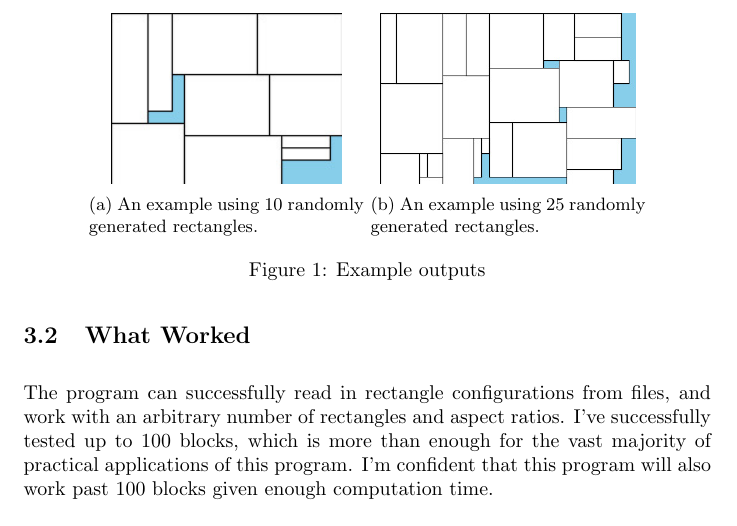
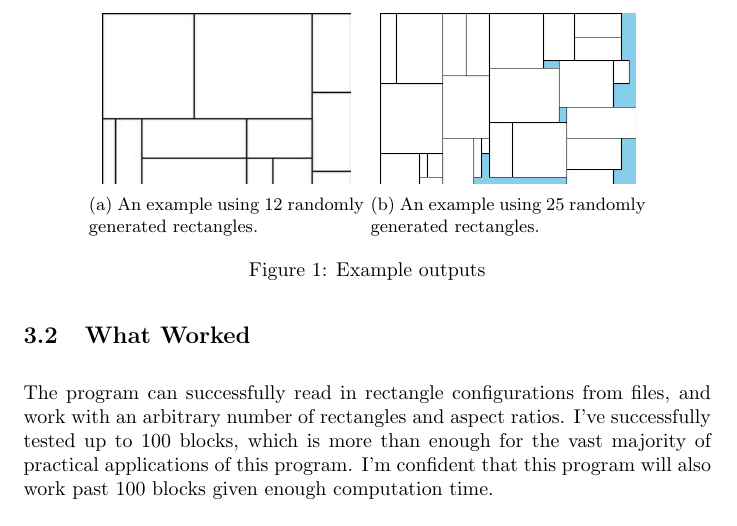
Before and after one commit to 98WuG/SeniorResearch, a LaTeX document (paper/paper.tex): part of page 7 of 9, cut so that both start at the same text. Compiled offline with pdfLaTeX.

Commit message:
Much better low count example

```diff
--- a/paper/paper.tex
+++ b/paper/paper.tex
@@ -65,8 +65,8 @@
 		\centering
 		\begin{subfigure}{0.40\textwidth}
 			\centering
-			\includegraphics[height=3cm]{img/10.jpg}
-			\caption{An example using 10 randomly generated rectangles.}
+			\includegraphics[height=3cm]{img/12.jpg}
+			\caption{An example using 12 randomly generated rectangles.}
 		\end{subfigure}
 		\begin{subfigure}{0.40\textwidth}
 			\centering
```
Also changed, not shown: paper/img/10.jpg (deleted), paper/img/12.jpg (added), paper/paper.pdf, program/example.jpg (added).
